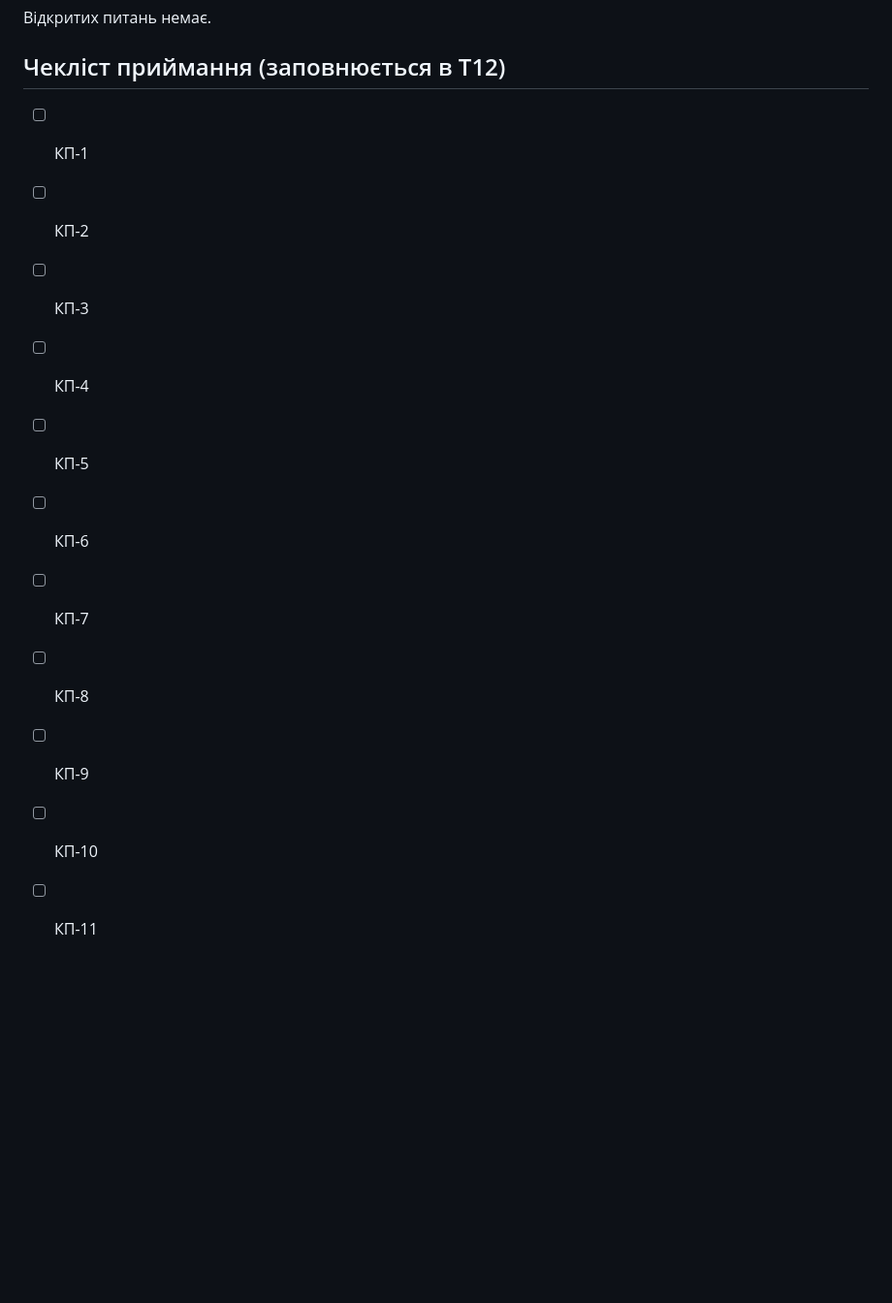
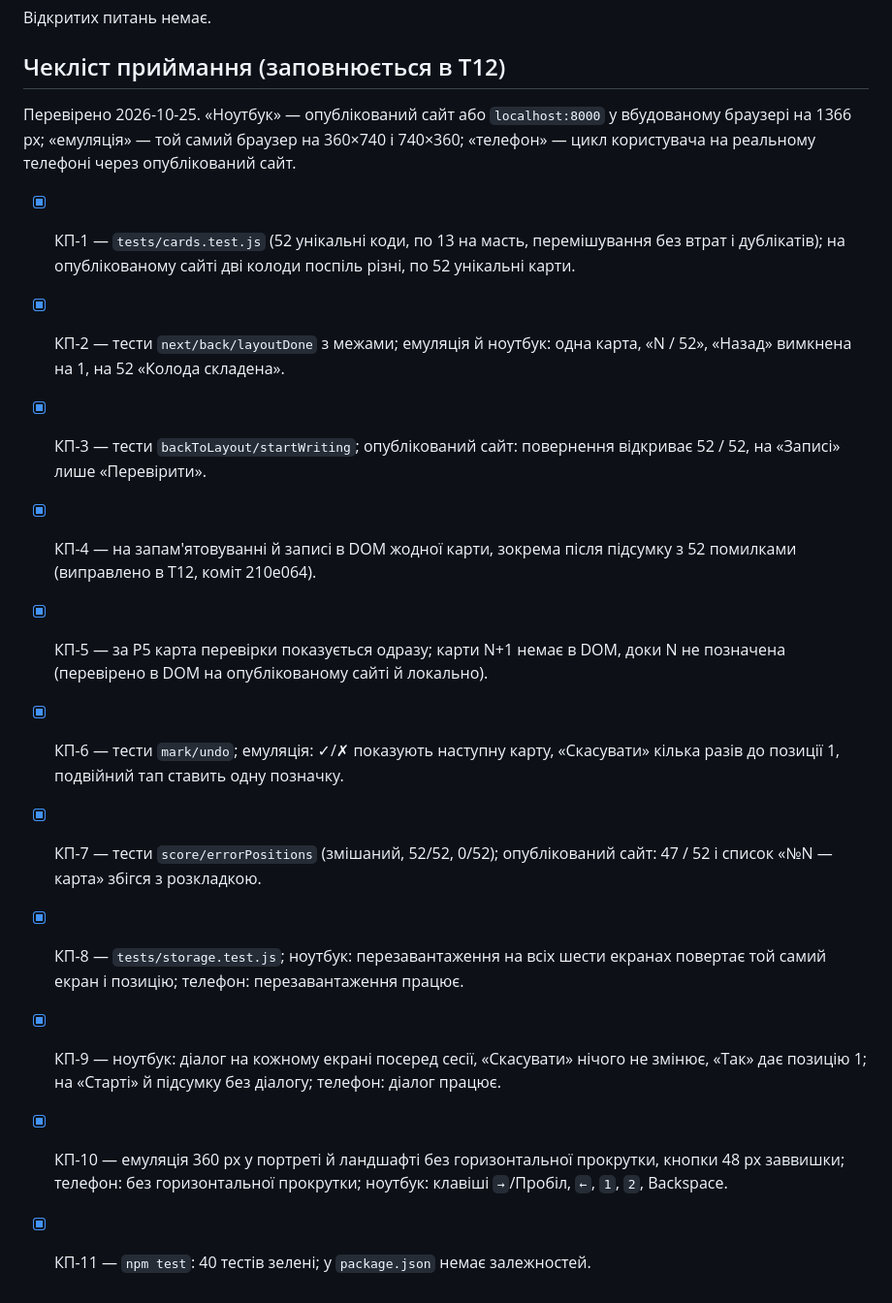
Before and after one commit to Apocaholics/Memory-Palace, a Markdown page: docs/plan/iteration-1.md, the part around one of its changes. Shown at 97% size. Rendered like a GitHub page; blank space fills up the shorter version.

Commit message:
Т12: чекліст приймання заповнено
КП-1…КП-11 позначено з примітками, де й як перевірено (тести, вбудований
браузер, опублікований сайт, телефон користувача).

Co-Authored-By: Claude Opus 5.5 <noreply@anthropic.com>

```diff
--- a/docs/plan/iteration-1.md
+++ b/docs/plan/iteration-1.md
@@ -316,14 +316,16 @@ index.html + styles.css + ui.js + main.js (каркас, «Старт»)
 
 ## Чекліст приймання (заповнюється в Т12)
 
-- [ ] КП-1
-- [ ] КП-2
-- [ ] КП-3
-- [ ] КП-4
-- [ ] КП-5
-- [ ] КП-6
-- [ ] КП-7
-- [ ] КП-8
-- [ ] КП-9
-- [ ] КП-10
-- [ ] КП-11
+Перевірено 2026-10-25. «Ноутбук» — опублікований сайт або `localhost:8000` у вбудованому браузері на 1366 px; «емуляція» — той самий браузер на 360×740 і 740×360; «телефон» — цикл користувача на реальному телефоні через опублікований сайт.
+
+- [x] КП-1 — `tests/cards.test.js` (52 унікальні коди, по 13 на масть, перемішування без втрат і дублікатів); на опублікованому сайті дві колоди поспіль різні, по 52 унікальні карти.
+- [x] КП-2 — тести `next/back/layoutDone` з межами; емуляція й ноутбук: одна карта, «N / 52», «Назад» вимкнена на 1, на 52 «Колода складена».
+- [x] КП-3 — тести `backToLayout/startWriting`; опублікований сайт: повернення відкриває 52 / 52, на «Записі» лише «Перевірити».
+- [x] КП-4 — на запам'ятовуванні й записі в DOM жодної карти, зокрема після підсумку з 52 помилками (виправлено в Т12, коміт 210e064).
+- [x] КП-5 — за Р5 карта перевірки показується одразу; карти N+1 немає в DOM, доки N не позначена (перевірено в DOM на опублікованому сайті й локально).
+- [x] КП-6 — тести `mark/undo`; емуляція: ✓/✗ показують наступну карту, «Скасувати» кілька разів до позиції 1, подвійний тап ставить одну позначку.
+- [x] КП-7 — тести `score/errorPositions` (змішаний, 52/52, 0/52); опублікований сайт: 47 / 52 і список «№N — карта» збігся з розкладкою.
+- [x] КП-8 — `tests/storage.test.js`; ноутбук: перезавантаження на всіх шести екранах повертає той самий екран і позицію; телефон: перезавантаження працює.
+- [x] КП-9 — ноутбук: діалог на кожному екрані посеред сесії, «Скасувати» нічого не змінює, «Так» дає позицію 1; на «Старті» й підсумку без діалогу; телефон: діалог працює.
+- [x] КП-10 — емуляція 360 px у портреті й ландшафті без горизонтальної прокрутки, кнопки 48 px заввишки; телефон: без горизонтальної прокрутки; ноутбук: клавіші `→`/Пробіл, `←`, `1`, `2`, Backspace.
+- [x] КП-11 — `npm test`: 40 тестів зелені; у `package.json` немає залежностей.
```
Also changed, not shown: other parts of docs/plan/iteration-1.md (+6 -6 lines).
